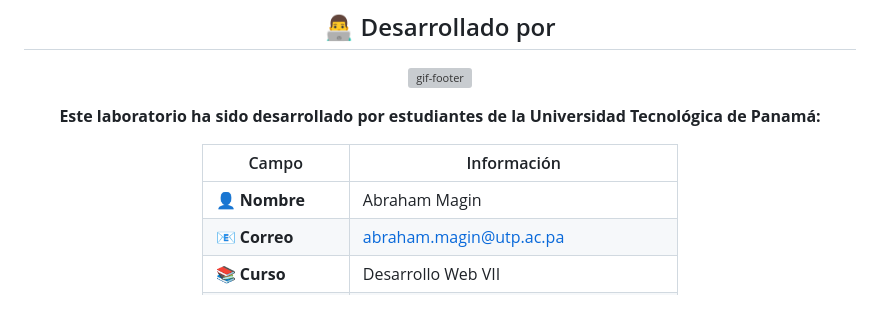
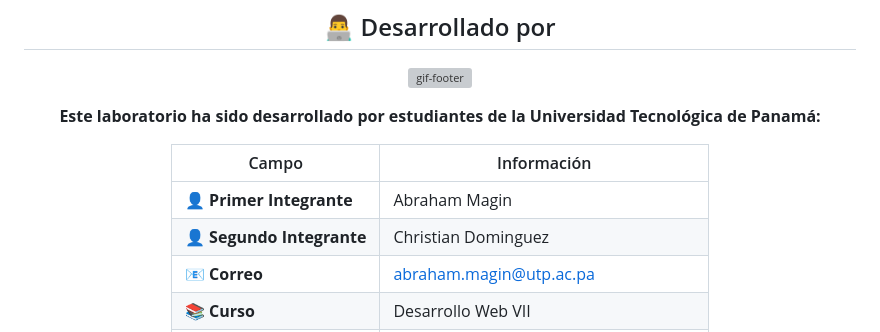
Before and after one commit to abrahammagin05/Lab-2FA-PHP, a Markdown page: README.md, the part around the change. GitHub-like rendering; blank space fills up the shorter version; grey boxes are pictures that could not be loaded.

Commit message:
Add second team member to README

```diff
--- a/README.md
+++ b/README.md
@@ -435,7 +435,8 @@ return $this->conexion->lastInsertId();
 
 | Campo | Información |
 |---|---|
-| 👤 **Nombre** | Abraham Magin |
+| 👤 **Primer Integrante** | Abraham Magin |
+| 👤 **Segundo Integrante** | Christian Dominguez |
 | 📧 **Correo** | abraham.magin@utp.ac.pa |
 | 📚 **Curso** | Desarrollo Web VII |
 | 👩‍🏫 **Instructora** | Ing. Irina Fong |
```
